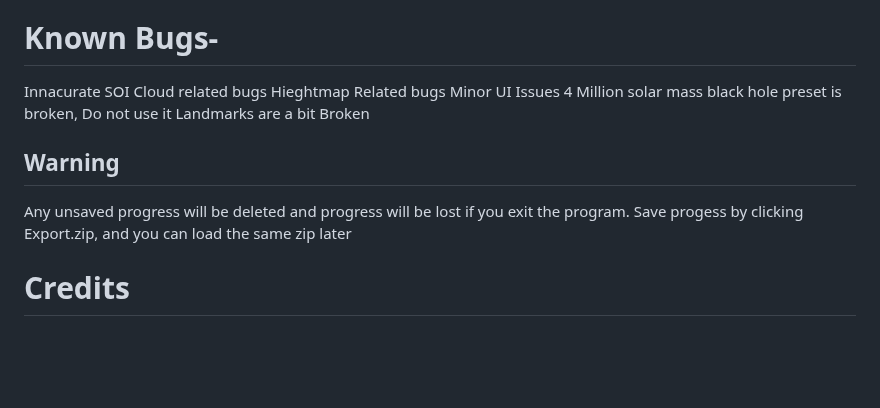
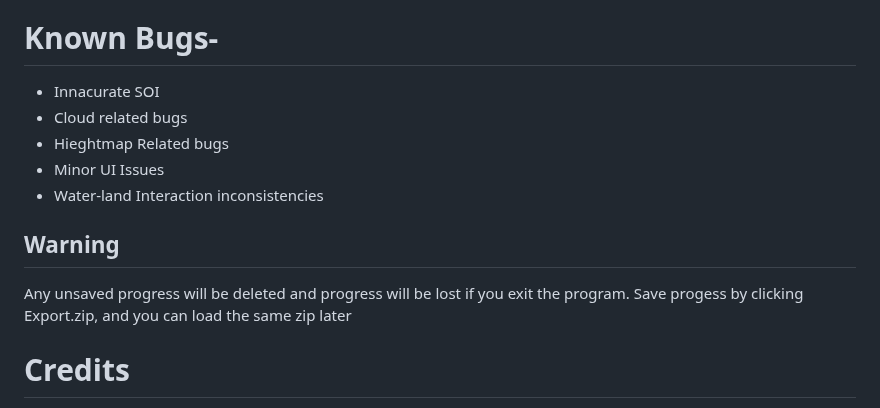
Before and after one commit to Tserieskinda/Sfs-System-Editor, a Markdown page: README.md, the part around the change. Drawn GitHub-style; blank space fills up the shorter version.

```diff
--- a/README.md
+++ b/README.md
@@ -100,15 +100,15 @@ Used to edit an already made system (1.5+)
 6) Compress the Zip and load it in the editor, your custom preset will appear.
 
 # Known Bugs-
-Innacurate SOI
-Cloud related bugs
-Hieghtmap Related bugs
-Minor UI Issues
-4 Million solar mass black hole preset is broken, Do not use it
-Landmarks are a bit Broken
+- Innacurate SOI
+- Cloud related bugs
+- Hieghtmap Related bugs
+- Minor UI Issues
+- Water-land Interaction inconsistencies
 
 ## Warning
 Any unsaved progress will be deleted and progress will be lost if you exit the program. Save progess by clicking Export.zip, and you can load the same zip later
+
 # Credits
 ***(Im not responsible if you steal and edit someone's system without their given permission OR steal and provide the SFS assets that i provided.)***
 
```
